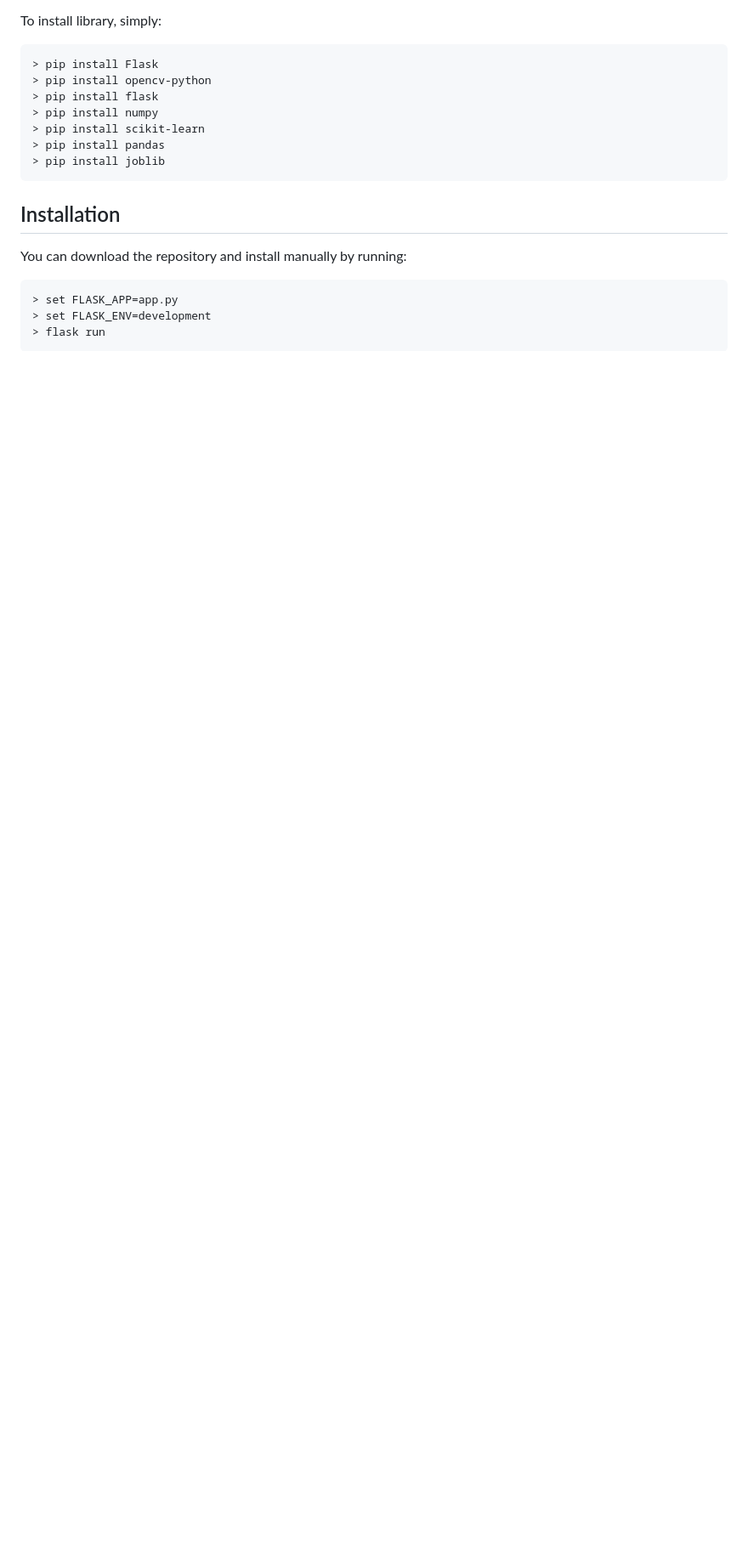
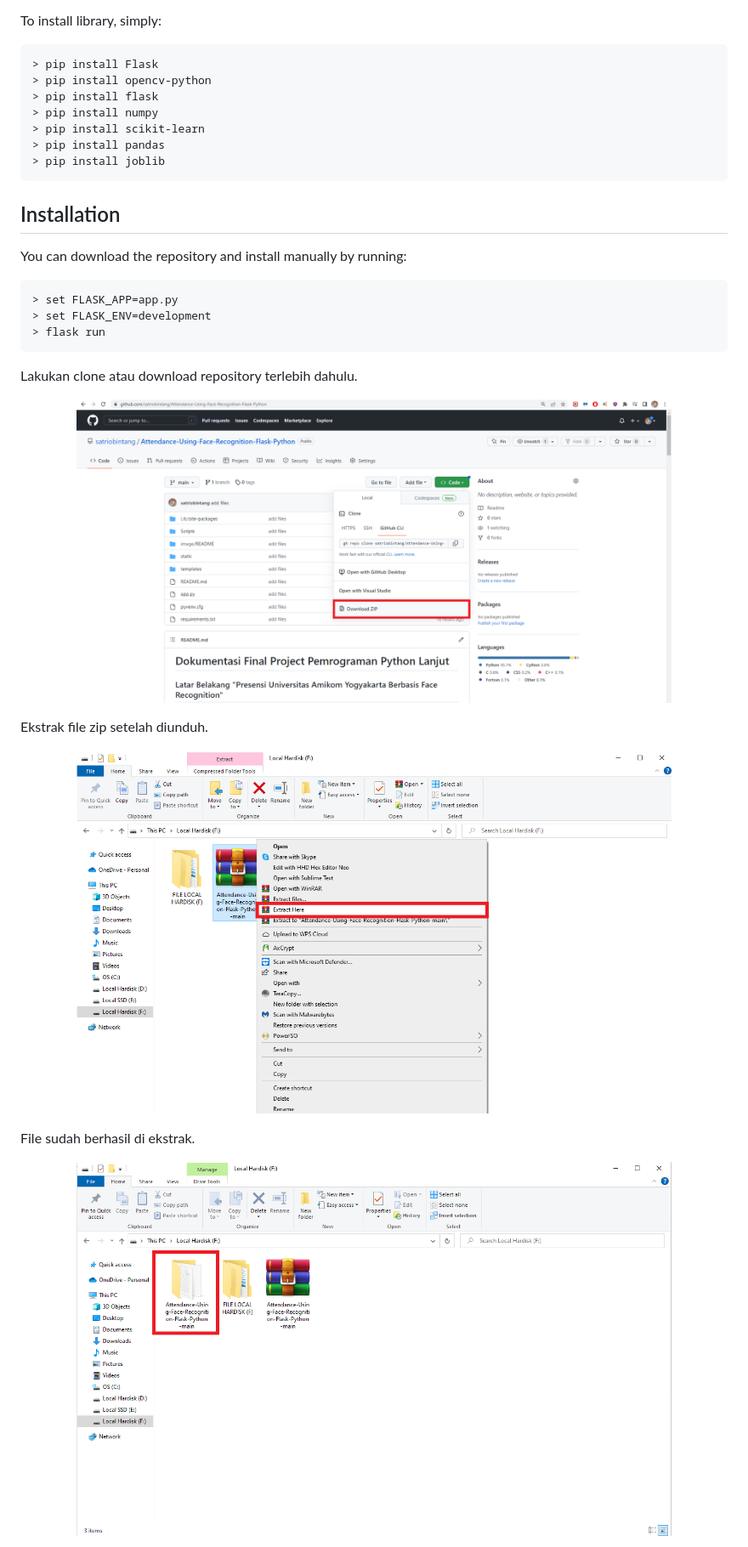
Before and after one commit to satriobintang/Attendance-Using-Face-Recognition-Flask-Python, a Markdown page: README.md, the part around the change printed below. Shown: that part at 85% size. GitHub-like rendering; blank space fills up the shorter version.

````diff
--- a/README.md
+++ b/README.md
@@ -61,3 +61,21 @@ You can download the repository and install manually by running:
 > flask run
 ```
 
+Lakukan clone atau download repository terlebih dahulu.
+<p align="center">
+    <img src="image/README/download-repository-first.png" width="700" />
+    <br>
+ </p>
+
+Ekstrak file zip setelah diunduh.
+<p align="center">
+    <img src="image/README/extract-file-after-download.png" width="700" />
+    <br>
+ </p>
+
+File sudah berhasil di ekstrak.
+<p align="center">
+    <img src="image/README/file-already-extracted.png" width="700" />
+    <br>
+ </p>
+
````
Also changed, not shown: other parts of README.md (+42 -0 lines).
